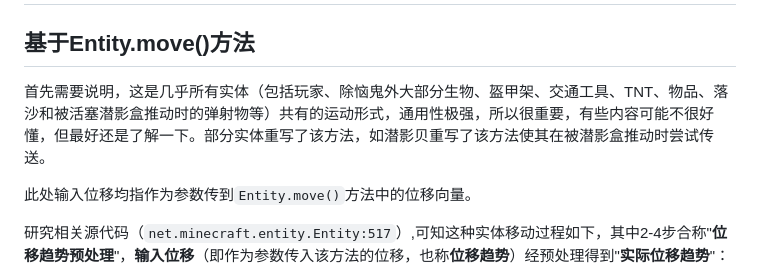
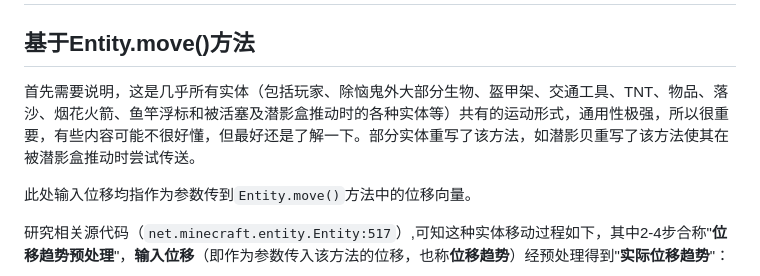
Before and after one commit to lovexyn0827/Discovering-Minecraft, a Markdown page: Minecraft实体运动研究与应用/Chapter-4.md, the part around the change. GitHub-like rendering.

```diff
--- a/Minecraft实体运动研究与应用/Chapter-4.md
+++ b/Minecraft实体运动研究与应用/Chapter-4.md
@@ -2,7 +2,7 @@
 
 ## 基于Entity.move()方法
 
-首先需要说明，这是几乎所有实体（包括玩家、除恼鬼外大部分生物、盔甲架、交通工具、TNT、物品、落沙和被活塞潜影盒推动时的弹射物等）共有的运动形式，通用性极强，所以很重要，有些内容可能不很好懂，但最好还是了解一下。部分实体重写了该方法，如潜影贝重写了该方法使其在被潜影盒推动时尝试传送。
+首先需要说明，这是几乎所有实体（包括玩家、除恼鬼外大部分生物、盔甲架、交通工具、TNT、物品、落沙、烟花火箭、鱼竿浮标和被活塞及潜影盒推动时的各种实体等）共有的运动形式，通用性极强，所以很重要，有些内容可能不很好懂，但最好还是了解一下。部分实体重写了该方法，如潜影贝重写了该方法使其在被潜影盒推动时尝试传送。
 
 此处输入位移均指作为参数传到`Entity.move()`方法中的位移向量。
 
```
Also changed, not shown: Minecraft实体运动研究与应用/Chapter-5.md (+2 -2 lines), 1 other file.
